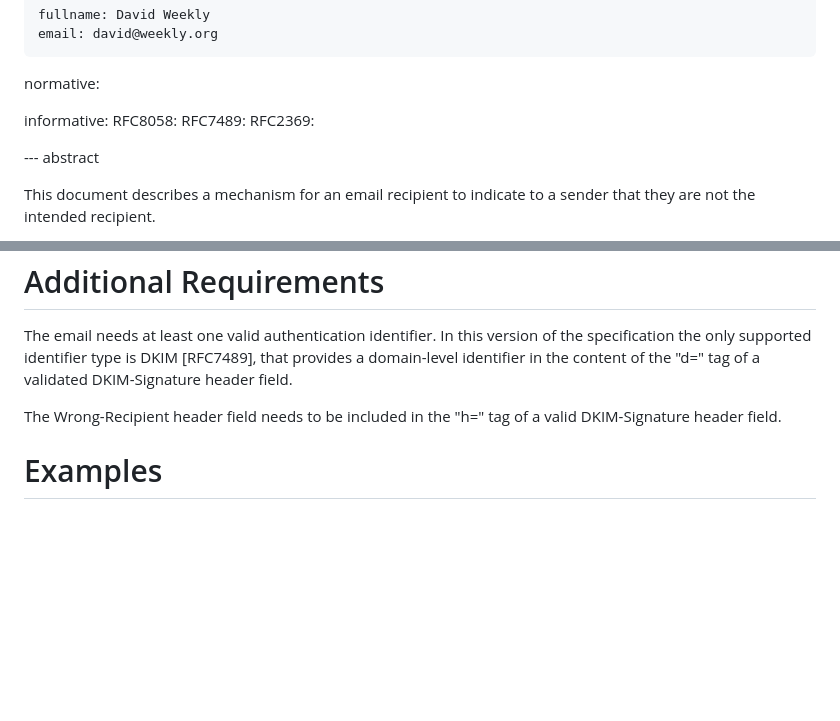
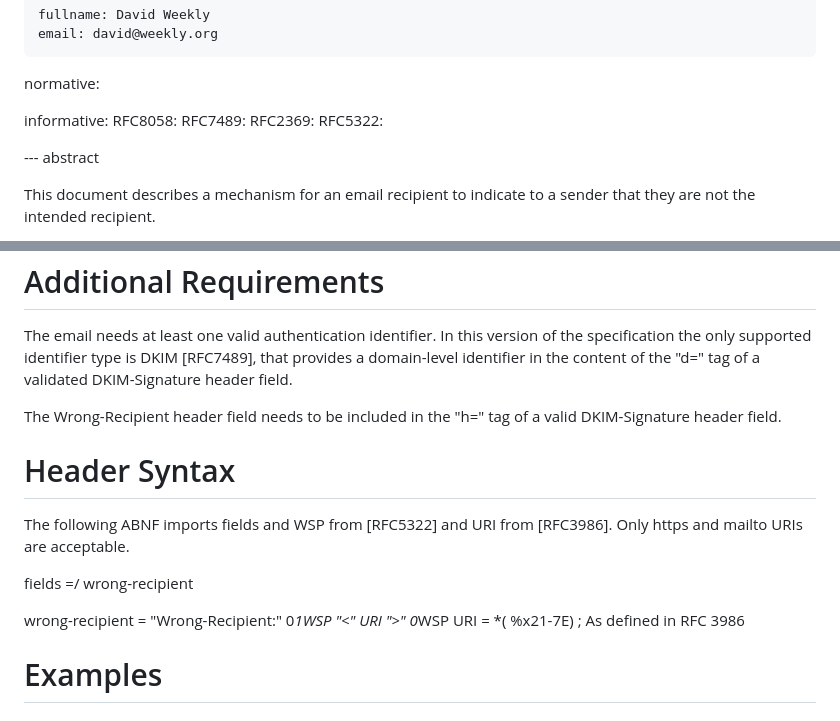
Before and after one commit to dweekly/ietf-wrong-recipient, a Markdown page: draft-dweekly-wrong-recipient.md, 2 parts joined by grey strips. Rendered like a GitHub page; blank space fills up the shorter version.

Commit message:
Add BNF for header syntax

```diff
--- a/draft-dweekly-wrong-recipient.md
+++ b/draft-dweekly-wrong-recipient.md
@@ -31,6 +31,7 @@ informative:
   RFC8058:
   RFC7489:
   RFC2369:
+  RFC5322:
 
 --- abstract
 
@@ -174,6 +175,16 @@ content of the "d=" tag of a validated DKIM-Signature header field.
 The Wrong-Recipient header field needs to be included in the "h=" tag of a
 valid DKIM-Signature header field.
 
+# Header Syntax
+
+The following ABNF imports fields and WSP from [RFC5322] and URI from [RFC3986].
+Only https and mailto URIs are acceptable.
+
+fields =/ wrong-recipient
+
+wrong-recipient = "Wrong-Recipient:" 0*1WSP "<" URI ">" 0*WSP
+URI = *( %x21-7E)    ; As defined in RFC 3986
+
 # Examples
 
 ## Signed HTTPS URI
```
